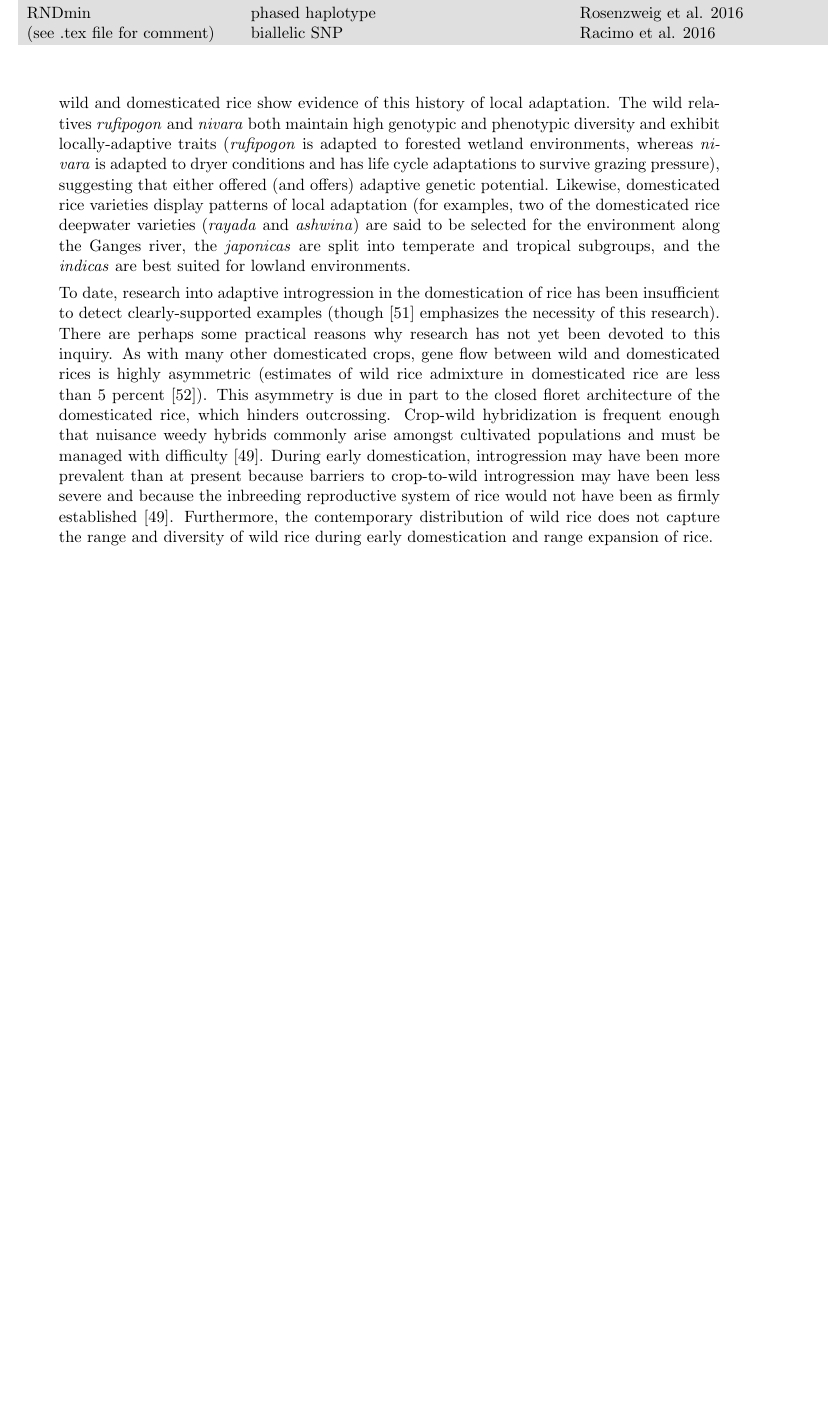
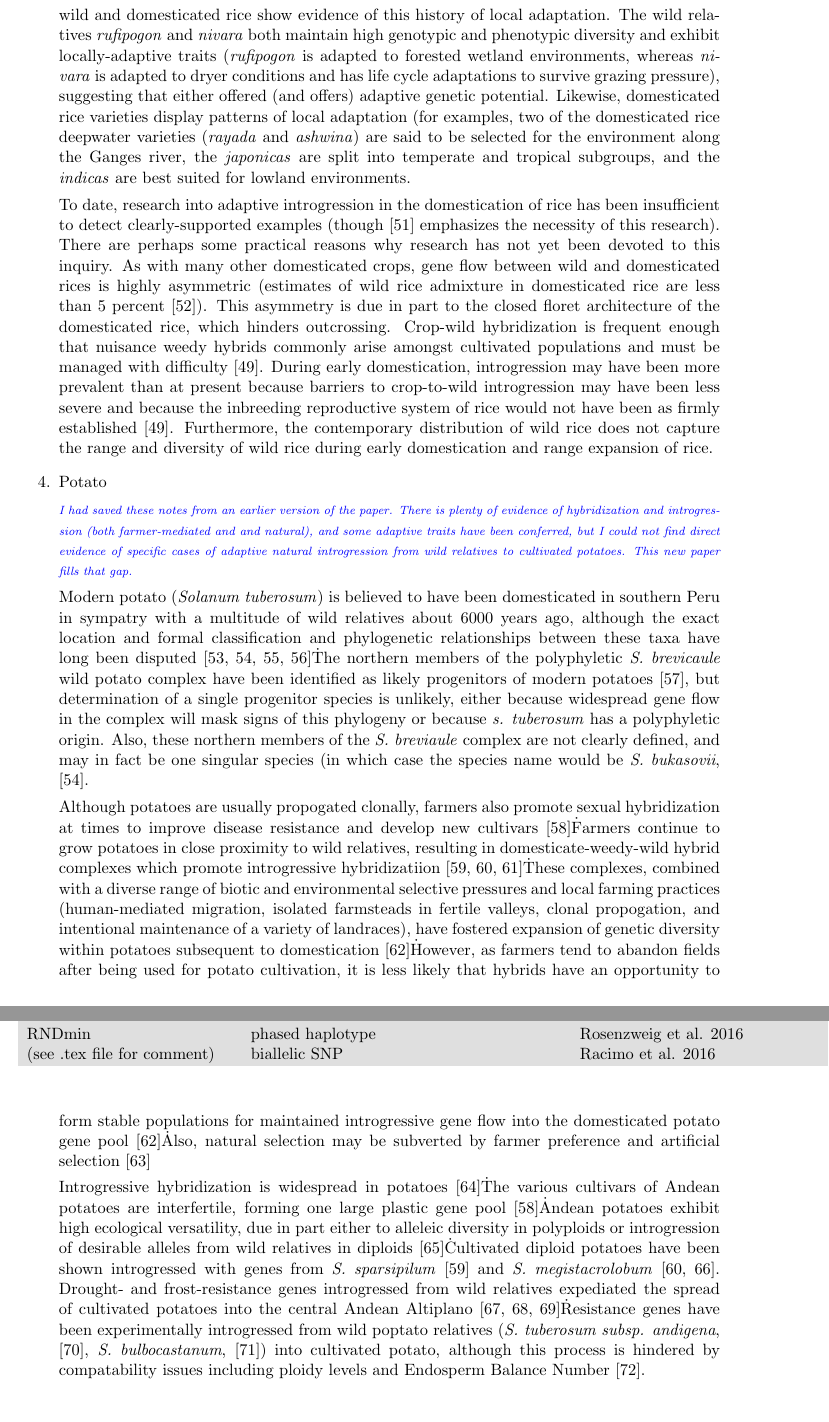
Before and after one commit to HuffordLab/Crop_Adaptation_Gene_Flow, a LaTeX document (paper.tex): part of page 5 of 16 before the commit and two parts of pages 5 and 6 of 18 after it, the two joined at a grey line, cut so that both start at the same text, the shorter picture padded with empty space. Compiled offline with pdfLaTeX.

Commit message:
Update paper.tex

```diff
--- a/paper.tex
+++ b/paper.tex
@@ -262,6 +262,39 @@ Furthermore, the contemporary distribution of wild rice does not capture the ran
 
 %note from Asian wild rice is a hybrid swarm with extensive gene flow and feralization from domesticated rice:
 %Cite this paper to talk about how the ranges of the several subspecies of domesticated rice are distinct/sometimes overlap.  The paper makes the point that this overlap helps facilitate gene flow.
+
+
+
+
+
+
+
+
+
+
+
+\item{Potato}
+
+\gmj{I had saved these notes from an earlier version of the paper.  There is plenty of evidence of hybridization and introgression (both farmer-mediated and and natural), and some adaptive traits have been conferred, but I could not find direct evidence of specific cases of adaptive natural introgression from wild relatives to cultivated potatoes. This new paper fills that gap.}
+
+Modern potato (\emph{Solanum tuberosum}) is believed to have been domesticated in southern Peru in sympatry with a multitude of wild relatives about 6000 years ago, although the exact location and formal classification and phylogenetic relationships between these taxa have long been disputed \cite{huaman2002reclassification, spooner2005single, pickersgill1977origins, hawkes1988evolution}\.
+The northern members of the polyphyletic \emph{S. brevicaule} wild potato complex have been identified as likely progenitors of modern potatoes \cite{correll1962potato}, but determination of a single progenitor species is unlikely, either because widespread gene flow in the complex will mask signs of this phylogeny or because \emph{s. tuberosum} has a polyphyletic origin.
+Also, these northern members of the \emph{S. breviaule} complex are not clearly defined, and may in fact be one singular species (in which case the species name would be \emph{S. bukasovii}, \cite{spooner2005single}\).
+
+Although potatoes are usually propogated clonally, farmers also promote sexual hybridization at times to improve disease resistance and develop new cultivars \cite{quiros1992increase}\.
+Farmers continue to grow potatoes in close proximity to wild relatives, resulting in domesticate-weedy-wild hybrid complexes which promote introgressive hybridizatiion \cite{rabinowitz1990high, johns1987relationships, linder1987diversity}\.
+These complexes, combined with a diverse range of biotic and environmental selective pressures and local farming practices (human-mediated migration, isolated farmsteads in fertile valleys, clonal propogation, and intentional maintenance of a variety of landraces), have fostered expansion of genetic diversity within potatoes subsequent to domestication \cite{brush1995potato}\.
+However, as farmers tend to abandon fields after being used for potato cultivation, it is less likely that hybrids have an opportunity to form stable populations for maintained introgressive gene flow into the domesticated potato gene pool \cite{brush1995potato}\.
+Also, natural selection may be subverted by farmer preference and artificial selection \cite{brush1981dynamics}\.
+
+Introgressive hybridization is widespread in potatoes \cite{grun1990evolution}\.
+The various cultivars of Andean potatoes are interfertile, forming one large plastic gene pool \cite{quiros1992increase}\.
+Andean potatoes exhibit high ecological versatility, due in part either to alleleic diversity in polyploids or introgression of desirable alleles from wild relatives in diploids \cite{zimmerer1998ecogeography}\.
+Cultivated diploid potatoes have been shown introgressed with genes from \emph{S. sparsipilum} \cite{rabinowitz1990high}\ and \emph{S. megistacrolobum} \cite{johns1987relationships, huaman1980solanum}.
+Drought- and frost-resistance genes introgressed from wild relatives expediated the spread of cultivated potatoes into the central Andean Altiplano \cite{johns1986ongoing, hawkes1962origin, schmiediche1980breeding}\.
+Resistance genes have been experimentally introgressed from wild poptato relatives (\emph{S. tuberosum subsp. andigena}, \cite{van1999tight}, \emph{S. bulbocastanum}, \cite{van2003ancient}) into cultivated potato, although this process is hindered by compatability issues including ploidy levels and Endosperm Balance Number \cite{johnston1980significance}.
+
+
 
 
 
```
